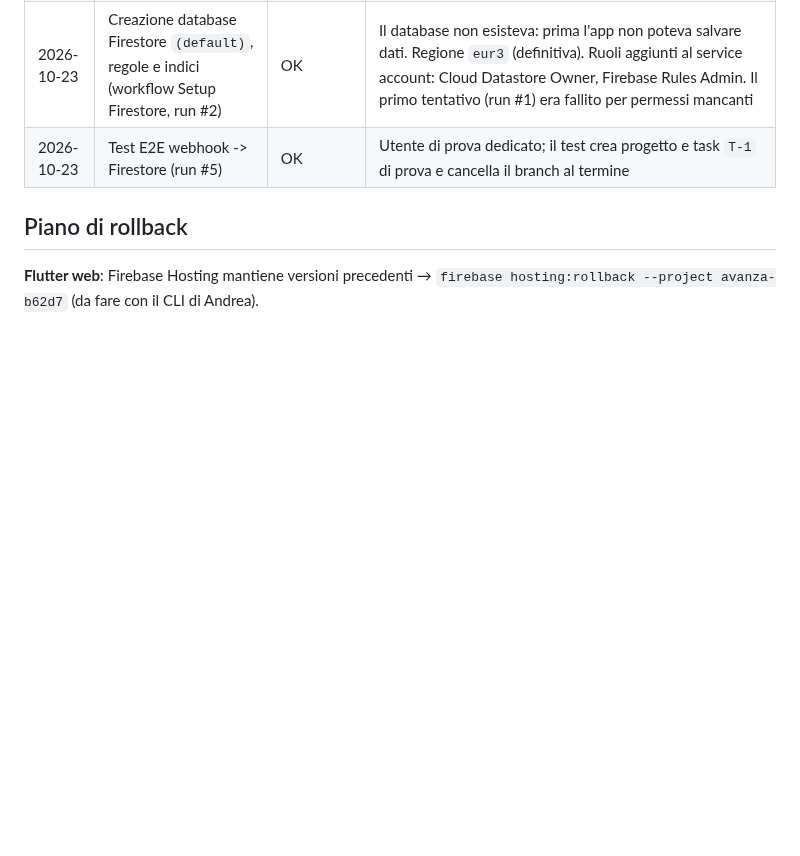
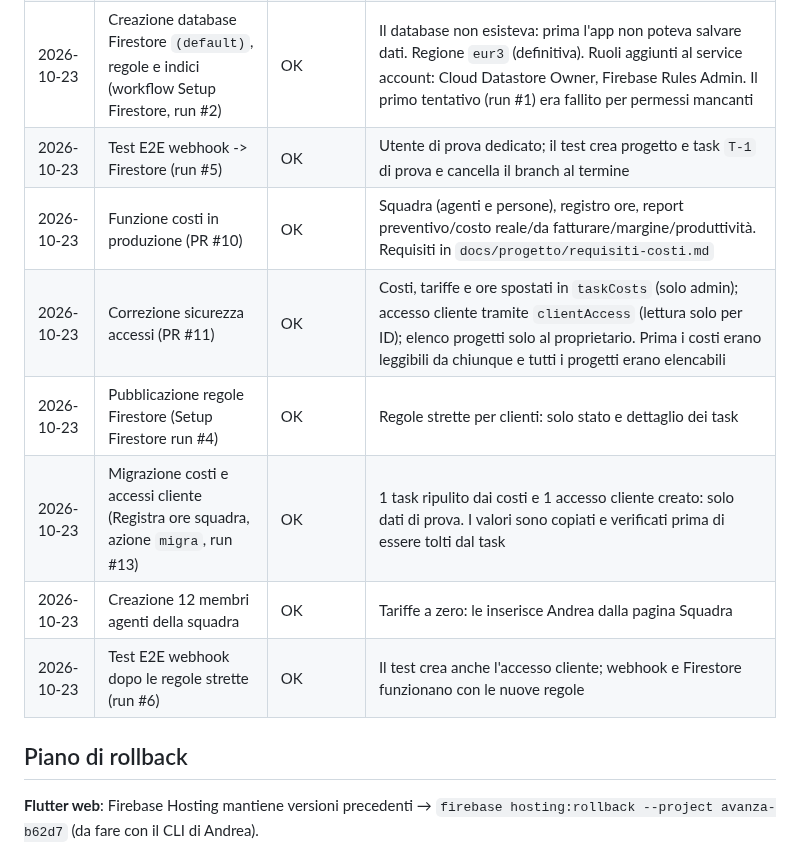
Before and after one commit to sbotz17/avanza, a Markdown page: docs/progetto/produzione.md, the part around the change. Drawn GitHub-style; blank space fills up the shorter version.

Commit message:
docs: registra funzione costi, correzione sicurezza e migrazione in produzione.md
Co-Authored-By: Claude Sonnet 5.5 <noreply@anthropic.com>
Claude-Session: https://claude.ai/code/session_011imtWVJXqdLAJGnhbjxU2G

```diff
--- a/docs/progetto/produzione.md
+++ b/docs/progetto/produzione.md
@@ -43,6 +43,12 @@ Avanza usa Firebase/Firestore — i backup automatici di Firestore non sono atti
 | 2026-10-23 | Deploy Cloud Functions `githubWebhook` (gcloud, run #44) | OK | Gen2, Node.js 22, `--allow-unauthenticated`; la firma HMAC protegge l'endpoint |
 | 2026-10-23 | Creazione database Firestore `(default)`, regole e indici (workflow Setup Firestore, run #2) | OK | Il database non esisteva: prima l'app non poteva salvare dati. Regione `eur3` (definitiva). Ruoli aggiunti al service account: Cloud Datastore Owner, Firebase Rules Admin. Il primo tentativo (run #1) era fallito per permessi mancanti |
 | 2026-10-23 | Test E2E webhook -> Firestore (run #5) | OK | Utente di prova dedicato; il test crea progetto e task `T-1` di prova e cancella il branch al termine |
+| 2026-10-23 | Funzione costi in produzione (PR #10) | OK | Squadra (agenti e persone), registro ore, report preventivo/costo reale/da fatturare/margine/produttività. Requisiti in `docs/progetto/requisiti-costi.md` |
+| 2026-10-23 | Correzione sicurezza accessi (PR #11) | OK | Costi, tariffe e ore spostati in `taskCosts` (solo admin); accesso cliente tramite `clientAccess` (lettura solo per ID); elenco progetti solo al proprietario. Prima i costi erano leggibili da chiunque e tutti i progetti erano elencabili |
+| 2026-10-23 | Pubblicazione regole Firestore (Setup Firestore run #4) | OK | Regole strette per clienti: solo stato e dettaglio dei task |
+| 2026-10-23 | Migrazione costi e accessi cliente (Registra ore squadra, azione `migra`, run #13) | OK | 1 task ripulito dai costi e 1 accesso cliente creato: solo dati di prova. I valori sono copiati e verificati prima di essere tolti dal task |
+| 2026-10-23 | Creazione 12 membri agenti della squadra | OK | Tariffe a zero: le inserisce Andrea dalla pagina Squadra |
+| 2026-10-23 | Test E2E webhook dopo le regole strette (run #6) | OK | Il test crea anche l'accesso cliente; webhook e Firestore funzionano con le nuove regole |
 
 ## Piano di rollback
 
```
